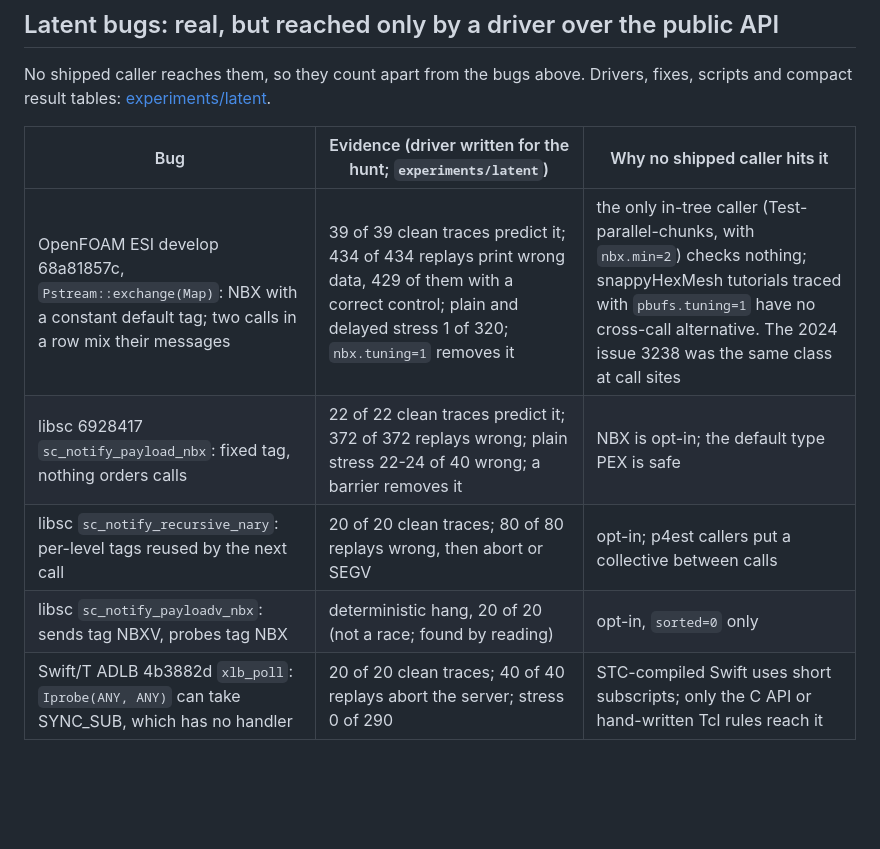
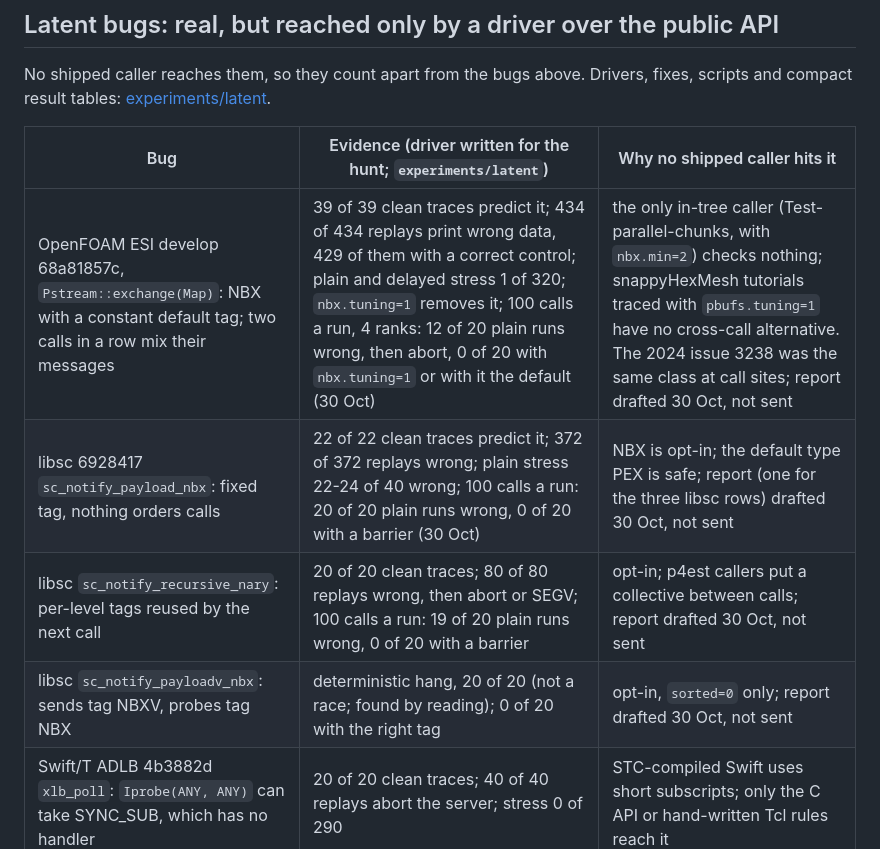
Before and after one commit to focs-lab/stretto, a Markdown page: docs/findings.md, the part around the change. Rendered like a GitHub page; blank space fills up the shorter version.

Commit message:
docs: Record the drafted libsc and OpenFOAM reports
The latent races in libsc's sc_notify and OpenFOAM's
Pstream::exchange(Map) are to be reported upstream (decided 30 Oct).
Both reports are drafted, checked against today's heads (unchanged,
nothing reported) and reproduced from their text alone in a fresh
directory, without the tool. Those plain runs, 100 calls each, show
the races far more often than the earlier stress runs of 2 or 3
calls, so the rows now carry their counts, and say that the reports
exist but have not been sent.

```diff
--- a/docs/findings.md
+++ b/docs/findings.md
@@ -35,10 +35,10 @@ and compact result tables: [experiments/latent](../experiments/latent/README.md)
 
 | Bug | Evidence (driver written for the hunt; `experiments/latent`) | Why no shipped caller hits it |
 |---|---|---|
-| OpenFOAM ESI develop 68a81857c, `Pstream::exchange(Map)`: NBX with a constant default tag; two calls in a row mix their messages | 39 of 39 clean traces predict it; 434 of 434 replays print wrong data, 429 of them with a correct control; plain and delayed stress 1 of 320; `nbx.tuning=1` removes it | the only in-tree caller (Test-parallel-chunks, with `nbx.min=2`) checks nothing; snappyHexMesh tutorials traced with `pbufs.tuning=1` have no cross-call alternative. The 2024 issue 3238 was the same class at call sites |
-| libsc 6928417 `sc_notify_payload_nbx`: fixed tag, nothing orders calls | 22 of 22 clean traces predict it; 372 of 372 replays wrong; plain stress 22-24 of 40 wrong; a barrier removes it | NBX is opt-in; the default type PEX is safe |
-| libsc `sc_notify_recursive_nary`: per-level tags reused by the next call | 20 of 20 clean traces; 80 of 80 replays wrong, then abort or SEGV | opt-in; p4est callers put a collective between calls |
-| libsc `sc_notify_payloadv_nbx`: sends tag NBXV, probes tag NBX | deterministic hang, 20 of 20 (not a race; found by reading) | opt-in, `sorted=0` only |
+| OpenFOAM ESI develop 68a81857c, `Pstream::exchange(Map)`: NBX with a constant default tag; two calls in a row mix their messages | 39 of 39 clean traces predict it; 434 of 434 replays print wrong data, 429 of them with a correct control; plain and delayed stress 1 of 320; `nbx.tuning=1` removes it; 100 calls a run, 4 ranks: 12 of 20 plain runs wrong, then abort, 0 of 20 with `nbx.tuning=1` or with it the default (30 Oct) | the only in-tree caller (Test-parallel-chunks, with `nbx.min=2`) checks nothing; snappyHexMesh tutorials traced with `pbufs.tuning=1` have no cross-call alternative. The 2024 issue 3238 was the same class at call sites; report drafted 30 Oct, not sent |
+| libsc 6928417 `sc_notify_payload_nbx`: fixed tag, nothing orders calls | 22 of 22 clean traces predict it; 372 of 372 replays wrong; plain stress 22-24 of 40 wrong; 100 calls a run: 20 of 20 plain runs wrong, 0 of 20 with a barrier (30 Oct) | NBX is opt-in; the default type PEX is safe; report (one for the three libsc rows) drafted 30 Oct, not sent |
+| libsc `sc_notify_recursive_nary`: per-level tags reused by the next call | 20 of 20 clean traces; 80 of 80 replays wrong, then abort or SEGV; 100 calls a run: 19 of 20 plain runs wrong, 0 of 20 with a barrier | opt-in; p4est callers put a collective between calls; report drafted 30 Oct, not sent |
+| libsc `sc_notify_payloadv_nbx`: sends tag NBXV, probes tag NBX | deterministic hang, 20 of 20 (not a race; found by reading); 0 of 20 with the right tag | opt-in, `sorted=0` only; report drafted 30 Oct, not sent |
 | Swift/T ADLB 4b3882d `xlb_poll`: `Iprobe(ANY, ANY)` can take SYNC_SUB, which has no handler | 20 of 20 clean traces; 40 of 40 replays abort the server; stress 0 of 290 | STC-compiled Swift uses short subscripts; only the C API or hand-written Tcl rules reach it |
 
 ## Sites shown safe
```
